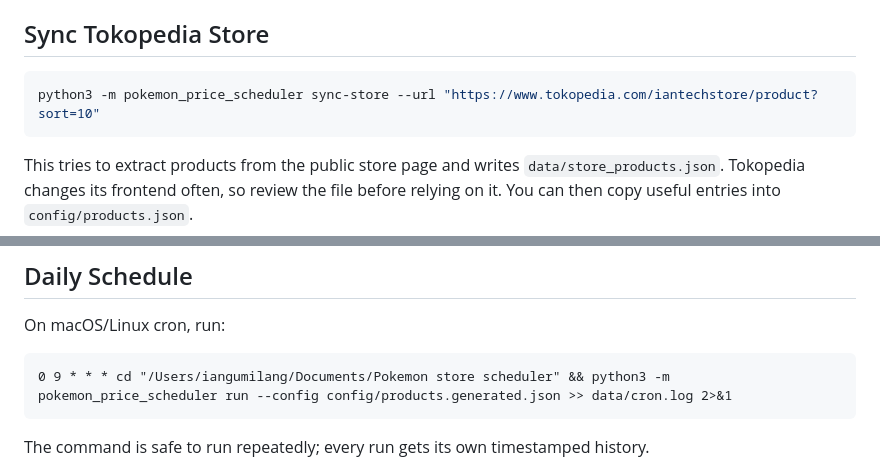
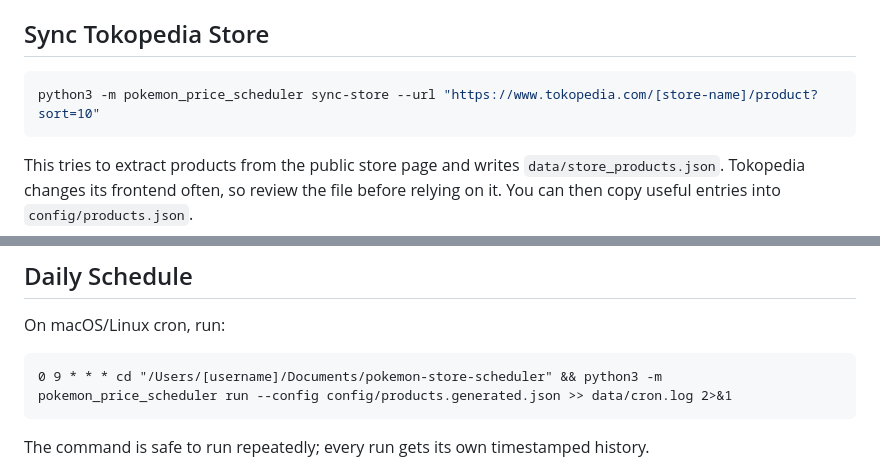
Before and after one commit to iangumi/pokemon-price-tracker, a Markdown page: README.md, 2 parts joined by grey strips. GitHub-like rendering.

Commit message:
docs: mask store URL and local path in README
Co-Authored-By: Claude Opus 4.6 <noreply@anthropic.com>

````diff
--- a/README.md
+++ b/README.md
@@ -56,7 +56,7 @@ Titles containing words like `Japanese`, `JPN`, `JP`, `English`, or `ENG` are au
 ## Sync Tokopedia Store
 
 ```bash
-python3 -m pokemon_price_scheduler sync-store --url "https://www.tokopedia.com/iantechstore/product?sort=10"
+python3 -m pokemon_price_scheduler sync-store --url "https://www.tokopedia.com/[store-name]/product?sort=10"
 ```
 
 This tries to extract products from the public store page and writes `data/store_products.json`. Tokopedia changes its frontend often, so review the file before relying on it. You can then copy useful entries into `config/products.json`.
@@ -96,7 +96,7 @@ Open `reports/dashboard.html` in a browser after a run. Each row shows your Toko
 On macOS/Linux cron, run:
 
 ```cron
-0 9 * * * cd "/Users/iangumilang/Documents/Pokemon store scheduler" && python3 -m pokemon_price_scheduler run --config config/products.generated.json >> data/cron.log 2>&1
+0 9 * * * cd "/Users/[username]/Documents/pokemon-store-scheduler" && python3 -m pokemon_price_scheduler run --config config/products.generated.json >> data/cron.log 2>&1
 ```
 
 The command is safe to run repeatedly; every run gets its own timestamped history.
````
